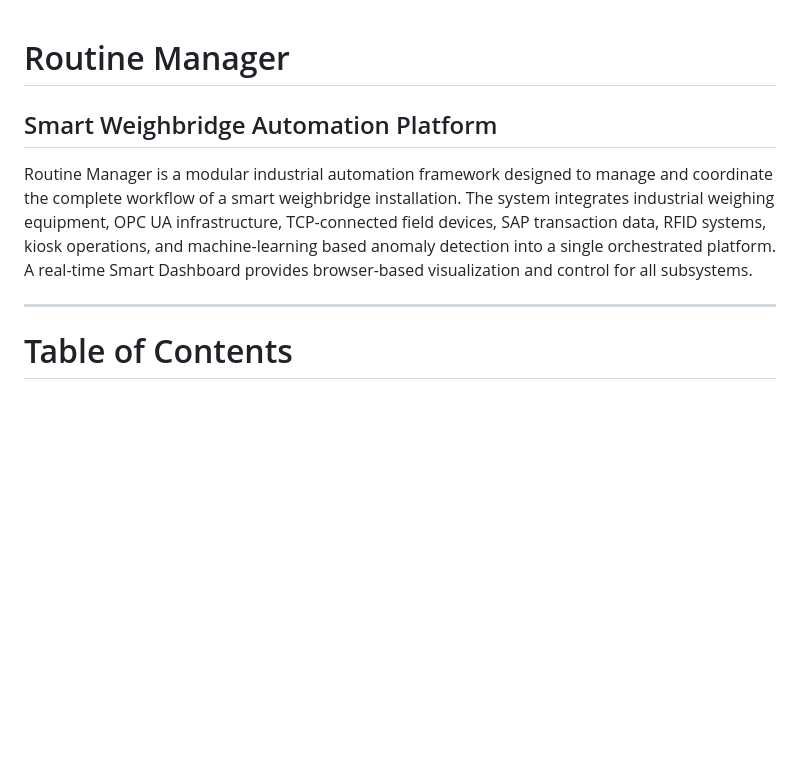
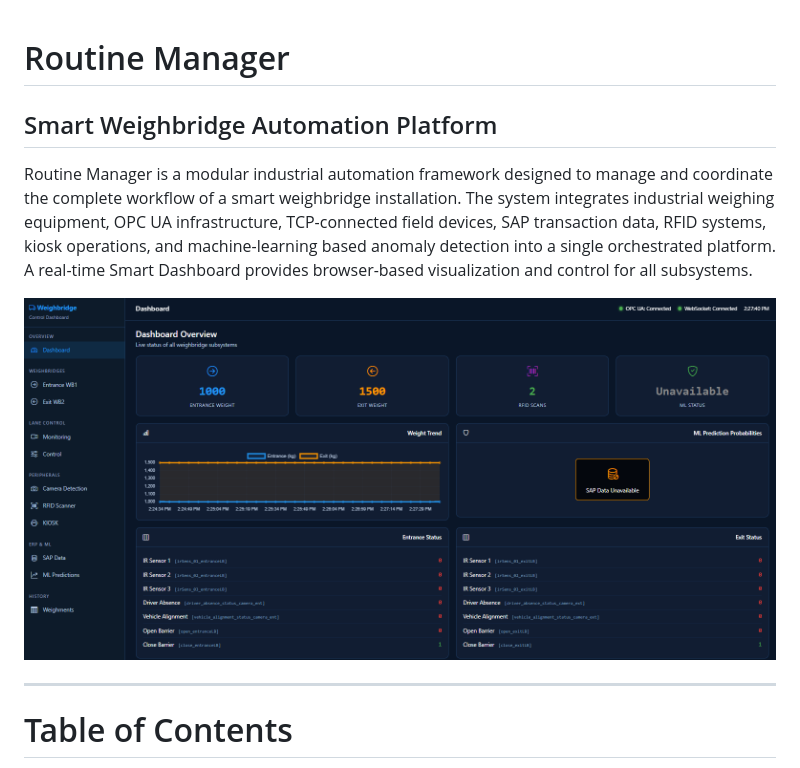
Before and after one commit to hsm-0510/routine_manager, a Markdown page: README.md, the part around the change. Rendered like a GitHub page; pictures changed too: image/README/1780651768000.png (added); blank space fills up the shorter version.

Commit message:
dashboard

```diff
--- a/README.md
+++ b/README.md
@@ -1,9 +1,10 @@
-
 # Routine Manager
 
 ## Smart Weighbridge Automation Platform
 
 Routine Manager is a modular industrial automation framework designed to manage and coordinate the complete workflow of a smart weighbridge installation. The system integrates industrial weighing equipment, OPC UA infrastructure, TCP-connected field devices, SAP transaction data, RFID systems, kiosk operations, and machine-learning based anomaly detection into a single orchestrated platform. A real-time Smart Dashboard provides browser-based visualization and control for all subsystems.
+
+![1780651768000](image/README/1780651768000.png)
 
 ---
 
```
